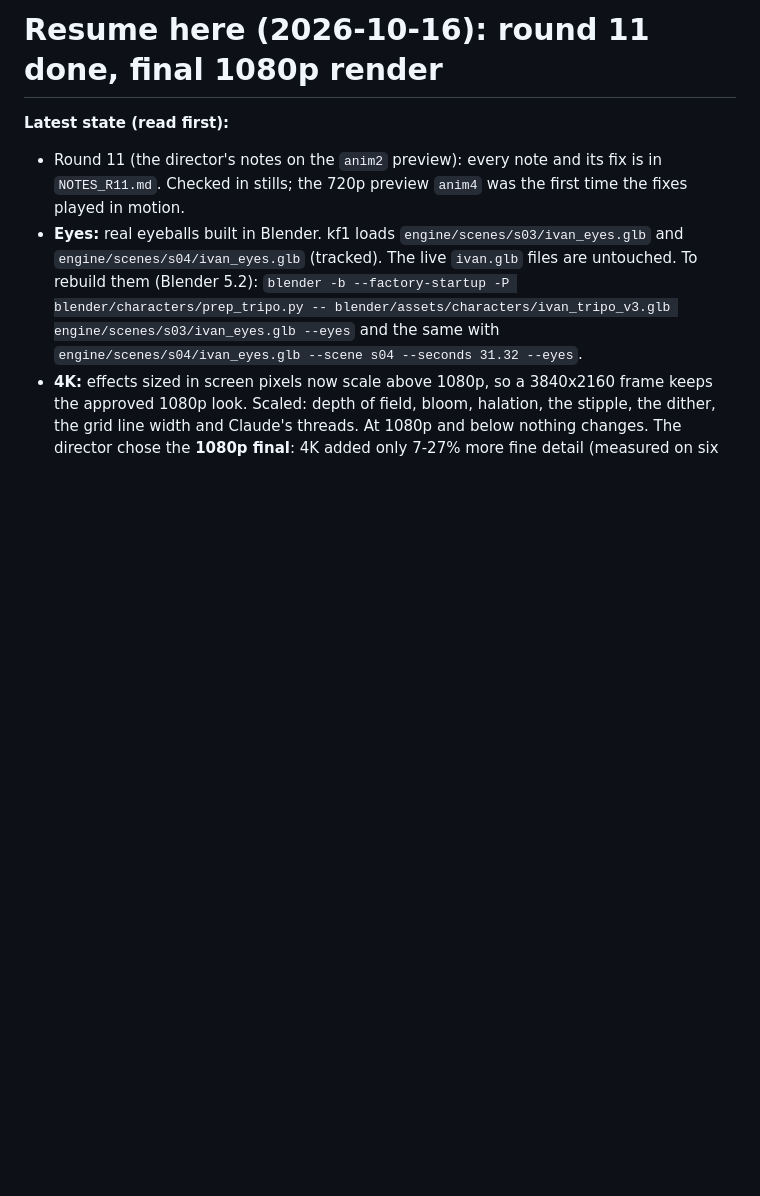
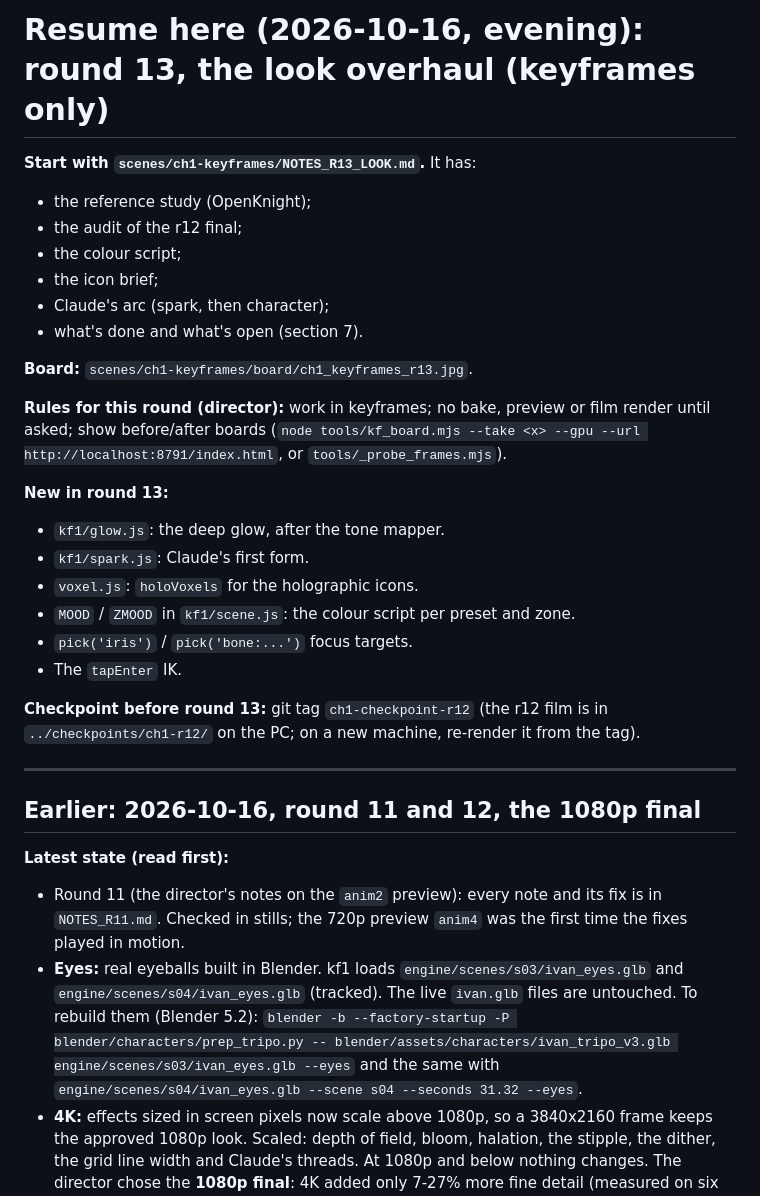
Before and after one commit to ShirokoKun/Life-on-Claude-9, a Markdown page: scenes/ch1-keyframes/RESUME_HERE.md, the part around the change. Rendered like a GitHub page; blank space fills up the shorter version.

Commit message:
RESUME_HERE: round 13 (look overhaul, keyframes only) for the move to the Mac
Co-Authored-By: Claude Opus 5.5 <noreply@anthropic.com>

```diff
--- a/scenes/ch1-keyframes/RESUME_HERE.md
+++ b/scenes/ch1-keyframes/RESUME_HERE.md
@@ -1,4 +1,30 @@
-# Resume here (2026-10-16): round 11 done, final 1080p render
+# Resume here (2026-10-16, evening): round 13, the look overhaul (keyframes only)
+
+**Start with `scenes/ch1-keyframes/NOTES_R13_LOOK.md`.** It has:
+- the reference study (OpenKnight);
+- the audit of the r12 final;
+- the colour script;
+- the icon brief;
+- Claude's arc (spark, then character);
+- what's done and what's open (section 7).
+
+**Board:** `scenes/ch1-keyframes/board/ch1_keyframes_r13.jpg`.
+
+**Rules for this round (director):** work in keyframes; no bake, preview or film render until asked; show before/after boards (`node tools/kf_board.mjs --take <x> --gpu --url http://localhost:8791/index.html`, or `tools/_probe_frames.mjs`).
+
+**New in round 13:**
+- `kf1/glow.js`: the deep glow, after the tone mapper.
+- `kf1/spark.js`: Claude's first form.
+- `voxel.js`: `holoVoxels` for the holographic icons.
+- `MOOD` / `ZMOOD` in `kf1/scene.js`: the colour script per preset and zone.
+- `pick('iris')` / `pick('bone:...')` focus targets.
+- The `tapEnter` IK.
+
+**Checkpoint before round 13:** git tag `ch1-checkpoint-r12` (the r12 film is in `../checkpoints/ch1-r12/` on the PC; on a new machine, re-render it from the tag).
+
+---
+
+## Earlier: 2026-10-16, round 11 and 12, the 1080p final
 
 **Latest state (read first):**
 - Round 11 (the director's notes on the `anim2` preview): every note and its fix is in `NOTES_R11.md`. Checked in stills; the 720p
```
